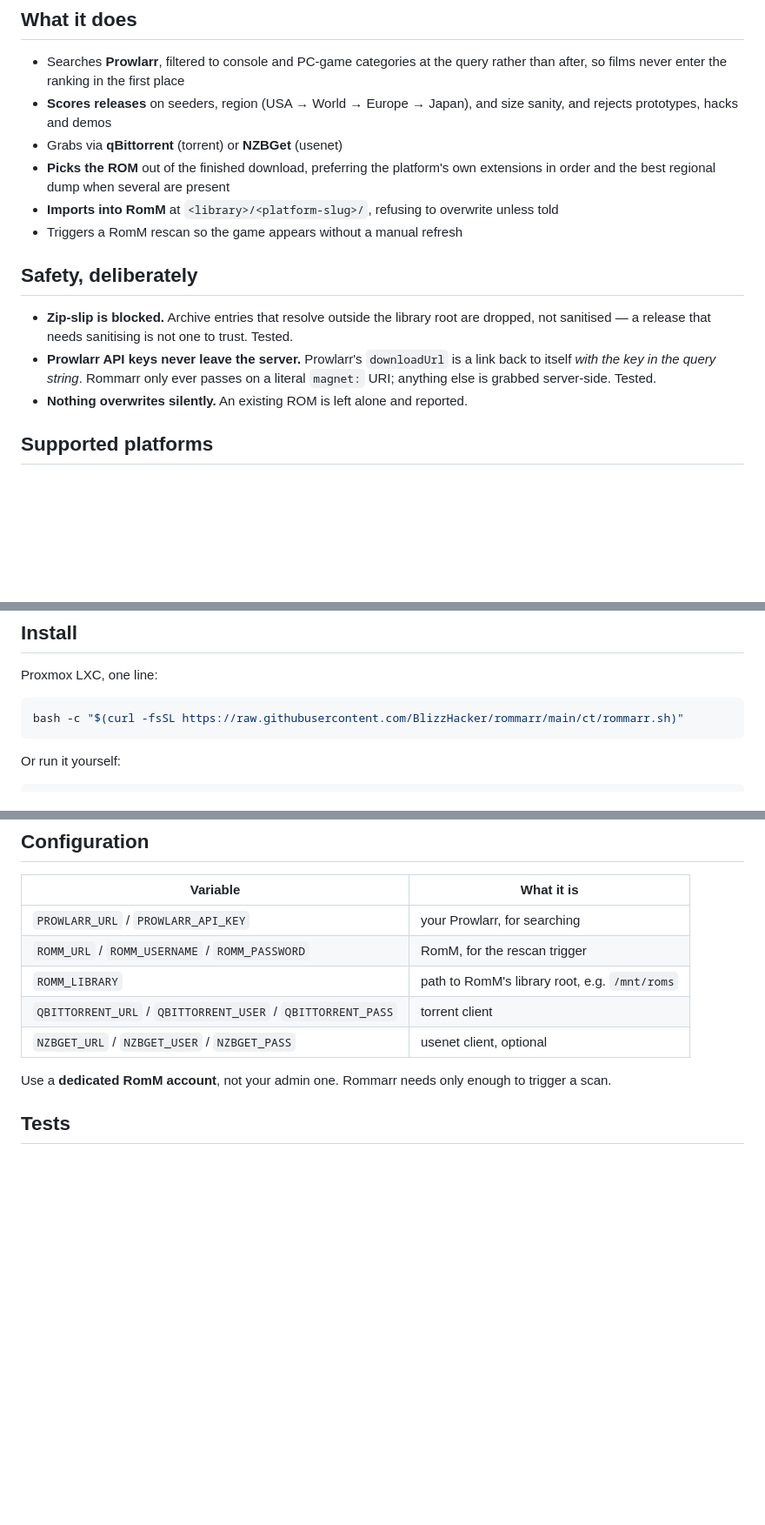
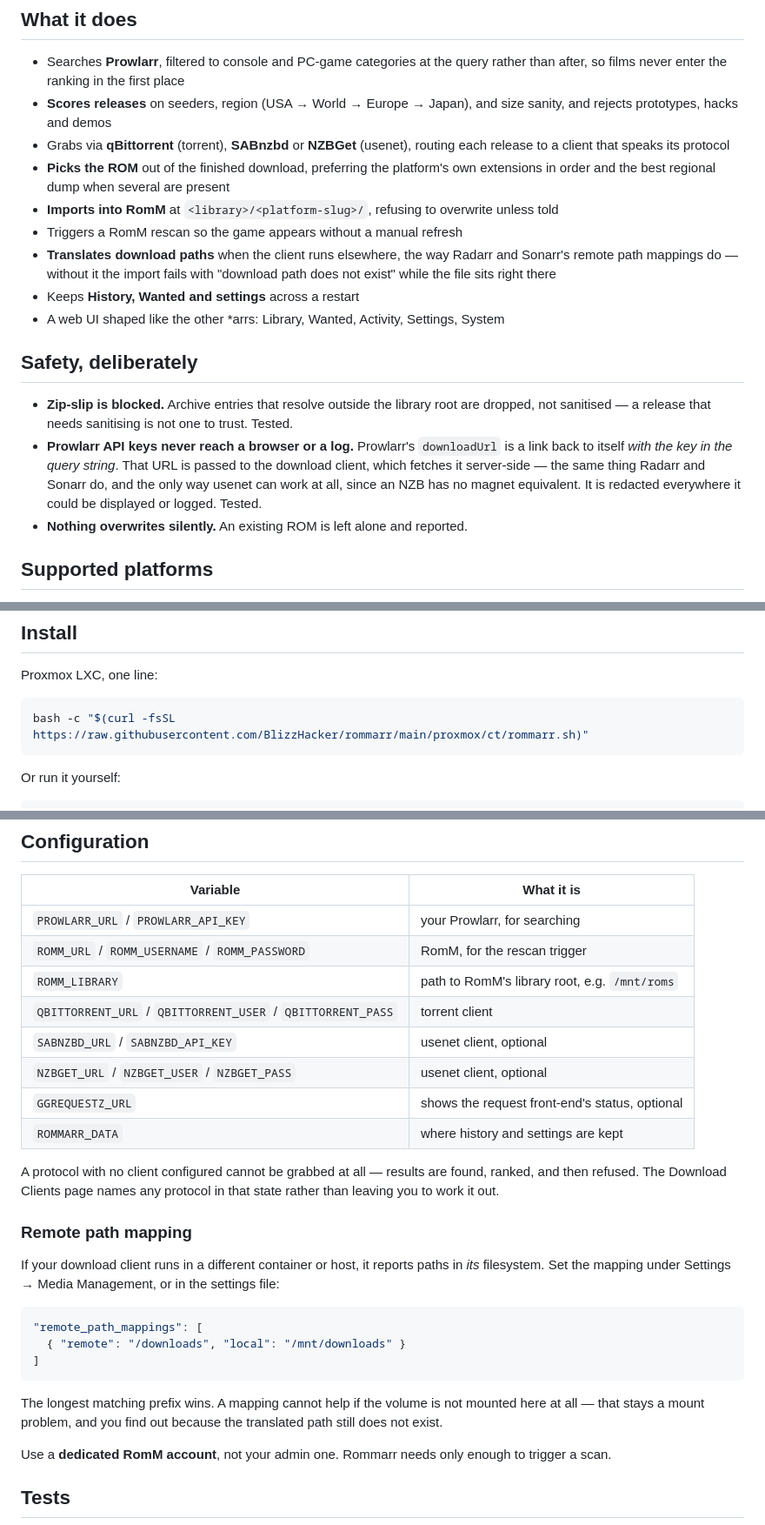
Before and after one commit to BlizzHacker/romarr, a Markdown page: README.md, 3 parts joined by grey strips. Shown at 87% size. Rendered like a GitHub page; blank space fills up the shorter version.

Commit message:
README: correct a security claim the code no longer makes
The README stated that Rommarr "only ever passes on a literal magnet: URI;
anything else is grabbed server-side." That stopped being true when usenet
support landed, and a published claim about a security property that the code
does not have is worse than no claim at all.

What is actually true now: the Prowlarr URL is handed to the download client,
which fetches it server-side -- the same thing Radarr and Sonarr do, and the
only way usenet can work, since an NZB has no magnet equivalent. The key is
redacted everywhere it could be displayed or logged, and that boundary is what
is tested.

Also corrects the install one-liner, which pointed at ct/rommarr.sh when the
script lives under proxmox/, and documents SABnzbd, remote path mappings,
persistence and the protocol-coverage warning.

Co-Authored-By: Claude Opus 5 <noreply@anthropic.com>

````diff
--- a/README.md
+++ b/README.md
@@ -39,22 +39,31 @@ downloader does not:
   rather than after, so films never enter the ranking in the first place
 - **Scores releases** on seeders, region (USA → World → Europe → Japan), and
   size sanity, and rejects prototypes, hacks and demos
-- Grabs via **qBittorrent** (torrent) or **NZBGet** (usenet)
+- Grabs via **qBittorrent** (torrent), **SABnzbd** or **NZBGet** (usenet),
+  routing each release to a client that speaks its protocol
 - **Picks the ROM** out of the finished download, preferring the platform's own
   extensions in order and the best regional dump when several are present
 - **Imports into RomM** at `<library>/<platform-slug>/`, refusing to overwrite
   unless told
 - Triggers a RomM rescan so the game appears without a manual refresh
+- **Translates download paths** when the client runs elsewhere, the way Radarr
+  and Sonarr's remote path mappings do — without it the import fails with
+  "download path does not exist" while the file sits right there
+- Keeps **History, Wanted and settings** across a restart
+- A web UI shaped like the other *arrs: Library, Wanted, Activity, Settings,
+  System
 
 ## Safety, deliberately
 
 - **Zip-slip is blocked.** Archive entries that resolve outside the library root
   are dropped, not sanitised — a release that needs sanitising is not one to
   trust. Tested.
-- **Prowlarr API keys never leave the server.** Prowlarr's `downloadUrl` is a
-  link back to itself *with the key in the query string*. Rommarr only ever
-  passes on a literal `magnet:` URI; anything else is grabbed server-side.
-  Tested.
+- **Prowlarr API keys never reach a browser or a log.** Prowlarr's
+  `downloadUrl` is a link back to itself *with the key in the query string*.
+  That URL is passed to the download client, which fetches it server-side —
+  the same thing Radarr and Sonarr do, and the only way usenet can work at all,
+  since an NZB has no magnet equivalent. It is redacted everywhere it could be
+  displayed or logged. Tested.
 - **Nothing overwrites silently.** An existing ROM is left alone and reported.
 
 ## Supported platforms
@@ -72,7 +81,7 @@ of feeding RomM in the first place.
 Proxmox LXC, one line:
 
 ```bash
-bash -c "$(curl -fsSL https://raw.githubusercontent.com/BlizzHacker/rommarr/main/ct/rommarr.sh)"
+bash -c "$(curl -fsSL https://raw.githubusercontent.com/BlizzHacker/rommarr/main/proxmox/ct/rommarr.sh)"
 ```
 
 Or run it yourself:
@@ -92,7 +101,30 @@ python -m rommarr
 | `ROMM_URL` / `ROMM_USERNAME` / `ROMM_PASSWORD` | RomM, for the rescan trigger |
 | `ROMM_LIBRARY` | path to RomM's library root, e.g. `/mnt/roms` |
 | `QBITTORRENT_URL` / `QBITTORRENT_USER` / `QBITTORRENT_PASS` | torrent client |
+| `SABNZBD_URL` / `SABNZBD_API_KEY` | usenet client, optional |
 | `NZBGET_URL` / `NZBGET_USER` / `NZBGET_PASS` | usenet client, optional |
+| `GGREQUESTZ_URL` | shows the request front-end's status, optional |
+| `ROMMARR_DATA` | where history and settings are kept |
+
+A protocol with no client configured cannot be grabbed at all — results are
+found, ranked, and then refused. The Download Clients page names any protocol
+in that state rather than leaving you to work it out.
+
+### Remote path mapping
+
+If your download client runs in a different container or host, it reports paths
+in *its* filesystem. Set the mapping under Settings → Media Management, or in
+the settings file:
+
+```json
+"remote_path_mappings": [
+  { "remote": "/downloads", "local": "/mnt/downloads" }
+]
+```
+
+The longest matching prefix wins. A mapping cannot help if the volume is not
+mounted here at all — that stays a mount problem, and you find out because the
+translated path still does not exist.
 
 Use a **dedicated RomM account**, not your admin one. Rommarr needs only
 enough to trigger a scan.
````
